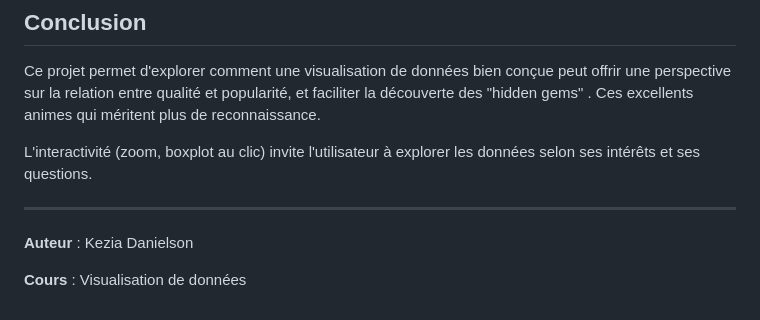
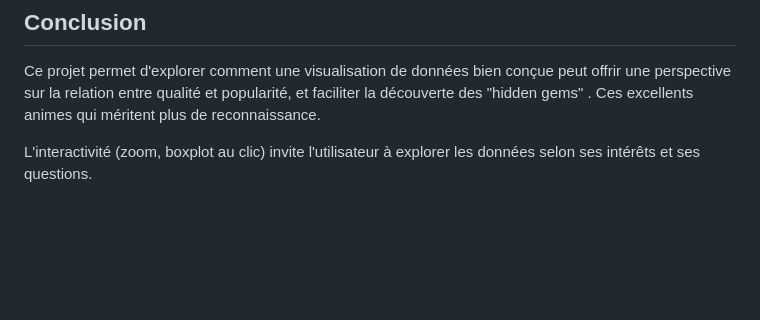
Before and after one commit to Yuki45r/Projet-Visualisation, a Markdown page: README.md, the part around the change. Rendered like a GitHub page; blank space fills up the shorter version.

Commit message:
Update README.md
Removed author and course information from README.

```diff
--- a/README.md
+++ b/README.md
@@ -237,9 +237,3 @@ Les trois sections suivantes ont eu une assistance d'IA :
 Ce projet permet d'explorer comment une visualisation de données bien conçue peut offrir une perspective sur la relation entre qualité et popularité, et faciliter la découverte des "hidden gems" . Ces excellents animes qui méritent plus de reconnaissance.
 
 L'interactivité (zoom, boxplot au clic) invite l'utilisateur à explorer les données selon ses intérêts et ses questions.
-
----
-
-**Auteur** : Kezia Danielson
-
-**Cours** : Visualisation de données
```
